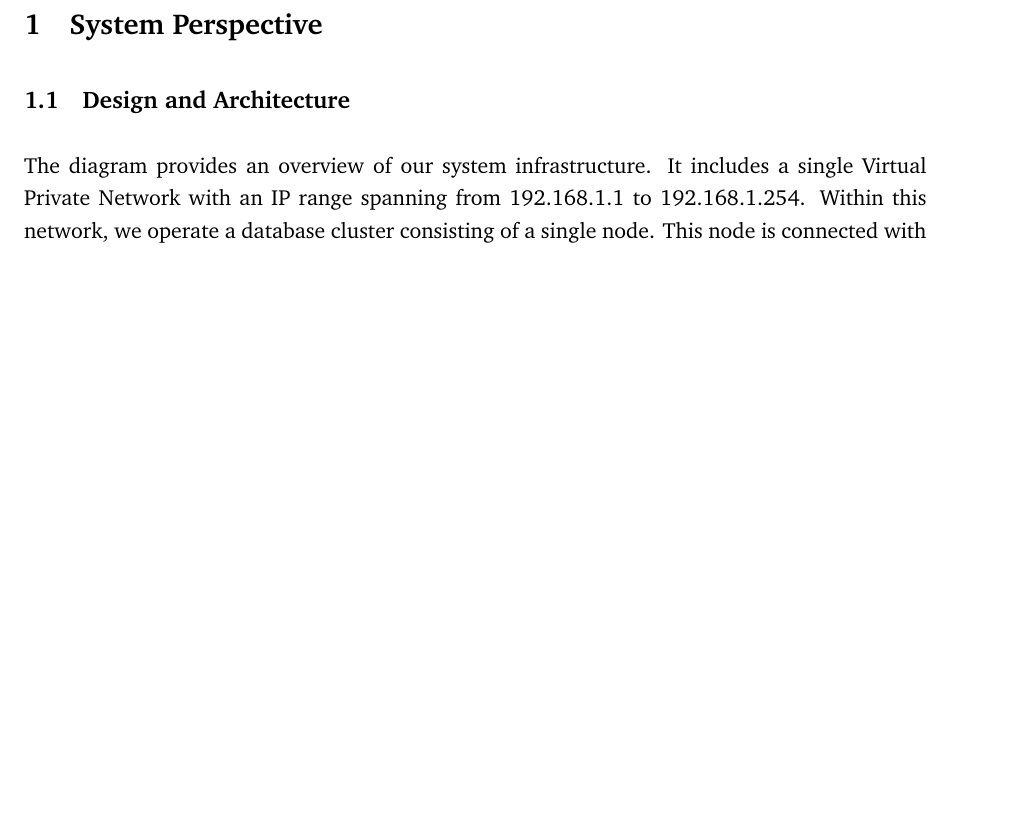
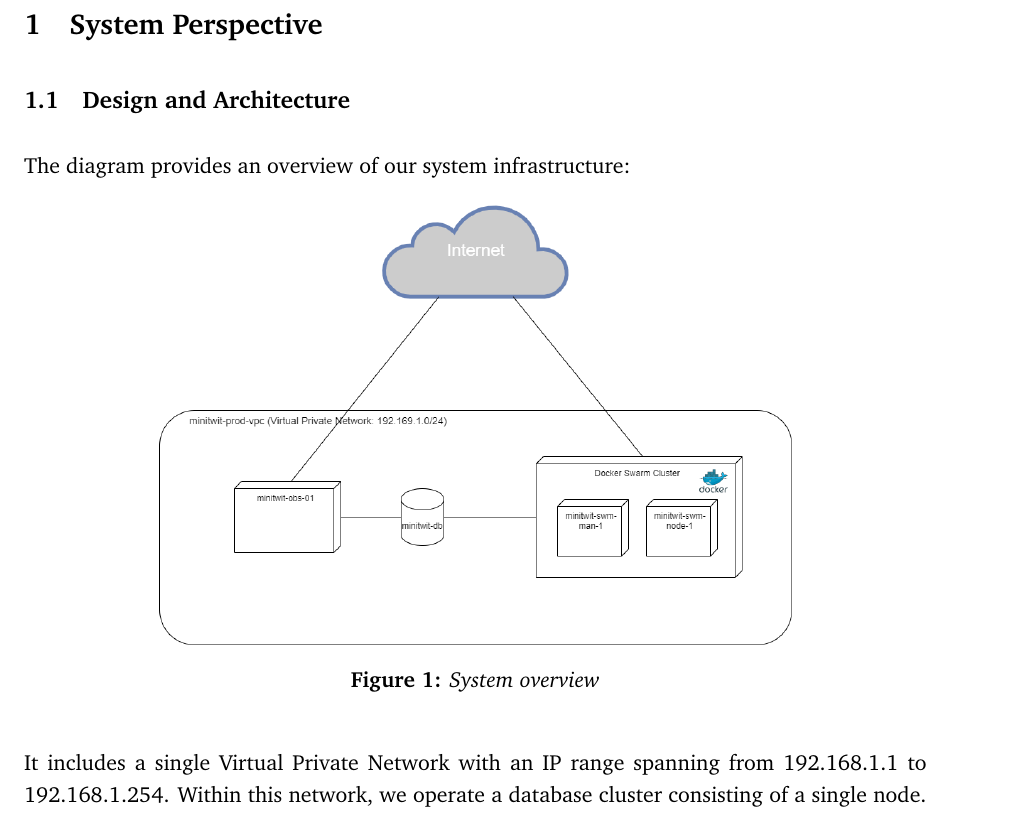
Before and after one commit to devops2024-group-e/itu-minitwit, a LaTeX document (report/main.tex, which reads report/sections/system-perspective/system-perspective.tex): part of page 3 of 28 before the commit and part of page 3 of 29 after it, cut so that both start at the same text, the shorter picture padded with empty space. Compiled offline with pdfLaTeX.

Commit message:
Added diagram

```diff
--- a/report/sections/system-perspective/system-perspective.tex
+++ b/report/sections/system-perspective/system-perspective.tex
@@ -1,7 +1,14 @@
 \section{System Perspective}
 
 \subsection{Design and Architecture}
-The diagram provides an overview of our system infrastructure. It includes a single Virtual Private Network with an IP range spanning from 192.168.1.1 to 192.168.1.254. Within this network, we operate a database cluster consisting of a single node. This node is connected with two servers: "minitwit-obs-1," utilized for system monitoring via Grafana, Loki, Prometheus, among others, and our Docker Swarm cluster, featuring both a manager and a worker node.
+The diagram provides an overview of our system infrastructure:
+\begin{figure}[H]
+    \centering
+    \includegraphics[width=0.7\linewidth]{images/system-overview.png}
+    \caption{System overview}
+    \label{fig:enter-label}
+\end{figure}
+It includes a single Virtual Private Network with an IP range spanning from 192.168.1.1 to 192.168.1.254. Within this network, we operate a database cluster consisting of a single node. This node is connected with two servers: "minitwit-obs-1," utilized for system monitoring via Grafana, Loki, Prometheus, among others, and our Docker Swarm cluster, featuring both a manager and a worker node.
 
 Both our monitoring and cluster servers are visibly exposed to the internet within the diagram. Additionally, the database server is accessible from the internet but has constraints to only talk to our servers and therefore not accept requests from any other host.
 
```
Also changed, not shown: report/images/system-overview.png (added).
